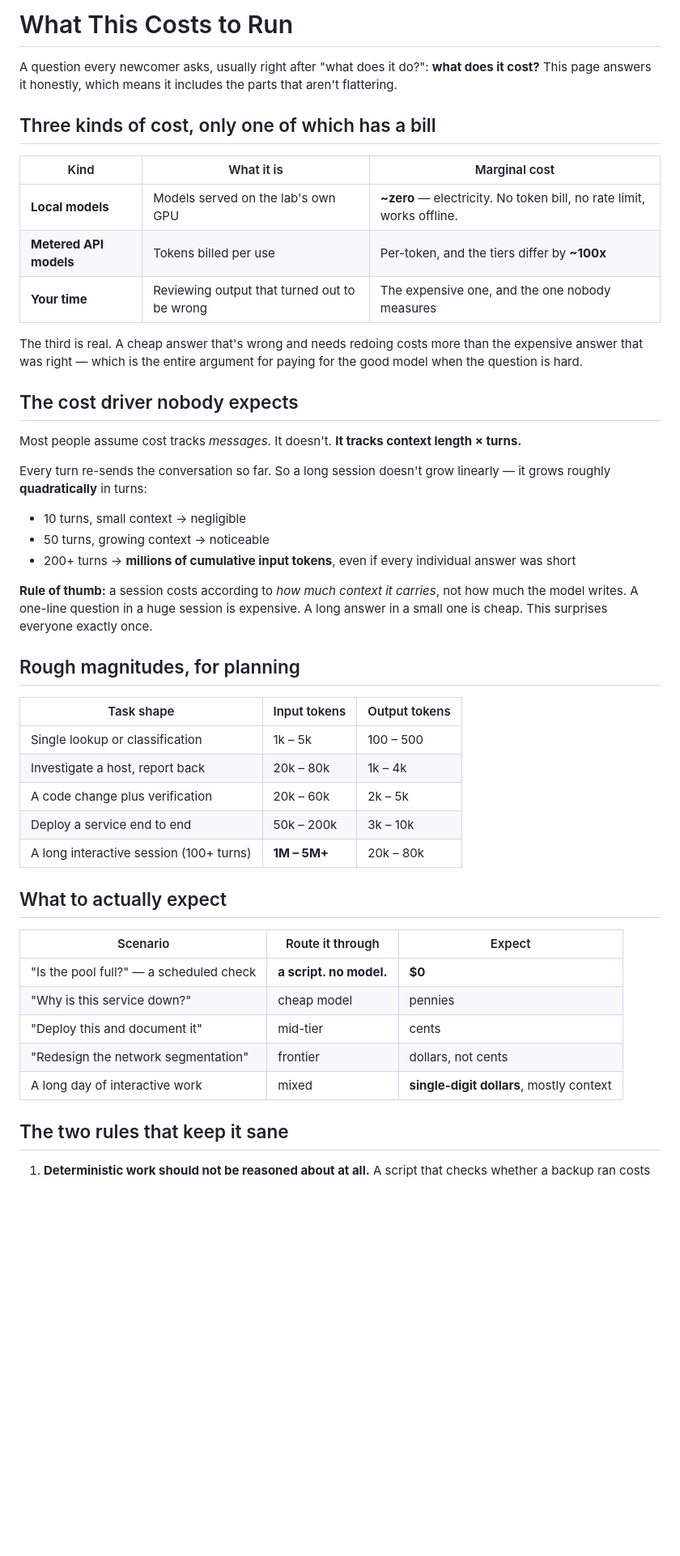
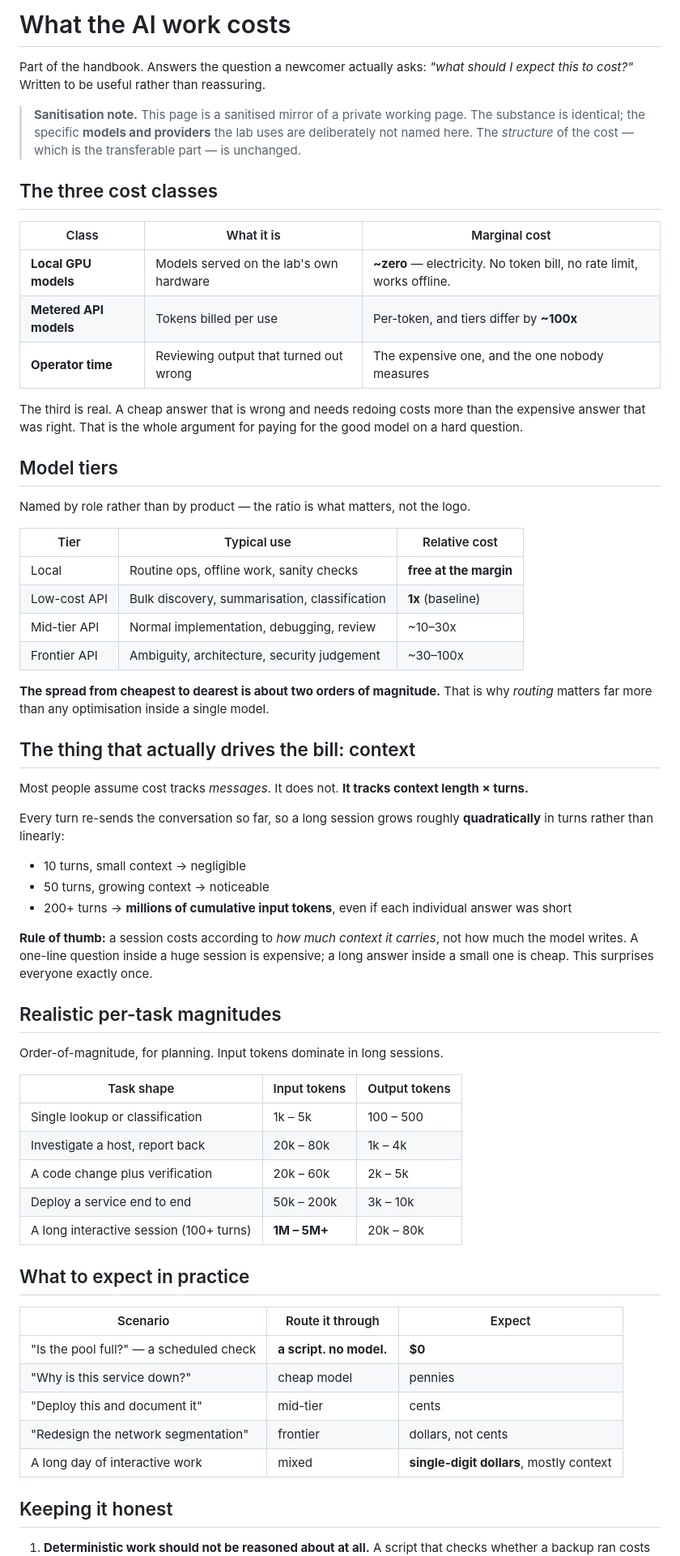
Before and after one commit to steveromine/lab-handbook, a Markdown page: docs/cost-expectations.md, the part around one of its changes. Shown at 81% size. GitHub-like rendering; blank space fills up the shorter version.

Commit message:
docs: cost expectations - sanitised mirror of the private working page

```diff
--- a/docs/cost-expectations.md
+++ b/docs/cost-expectations.md
@@ -1,36 +1,55 @@
-# What This Costs to Run
+# What the AI work costs
 
-A question every newcomer asks, usually right after "what does it do?": **what does it cost?**
-This page answers it honestly, which means it includes the parts that aren't flattering.
+Part of the handbook. Answers the question a newcomer actually asks: *"what should I expect
+this to cost?"* Written to be useful rather than reassuring.
 
-## Three kinds of cost, only one of which has a bill
+> **Sanitisation note.** This page is a sanitised mirror of a private working page. The
+> substance is identical; the specific **models and providers** the lab uses are deliberately
+> not named here. The *structure* of the cost — which is the transferable part — is unchanged.
 
-| Kind | What it is | Marginal cost |
+## The three cost classes
+
+| Class | What it is | Marginal cost |
 |---|---|---|
-| **Local models** | Models served on the lab's own GPU | **~zero** — electricity. No token bill, no rate limit, works offline. |
-| **Metered API models** | Tokens billed per use | Per-token, and the tiers differ by **~100x** |
-| **Your time** | Reviewing output that turned out to be wrong | The expensive one, and the one nobody measures |
+| **Local GPU models** | Models served on the lab's own hardware | **~zero** — electricity. No token bill, no rate limit, works offline. |
+| **Metered API models** | Tokens billed per use | Per-token, and tiers differ by **~100x** |
+| **Operator time** | Reviewing output that turned out wrong | The expensive one, and the one nobody measures |
 
-The third is real. A cheap answer that's wrong and needs redoing costs more than the
-expensive answer that was right — which is the entire argument for paying for the good model
-when the question is hard.
+The third is real. A cheap answer that is wrong and needs redoing costs more than the expensive
+answer that was right. That is the whole argument for paying for the good model on a hard question.
 
-## The cost driver nobody expects
+## Model tiers
 
-Most people assume cost tracks *messages*. It doesn't. **It tracks context length × turns.**
+Named by role rather than by product — the ratio is what matters, not the logo.
 
-Every turn re-sends the conversation so far. So a long session doesn't grow linearly — it
-grows roughly **quadratically** in turns:
+| Tier | Typical use | Relative cost |
+|---|---|---|
+| Local | Routine ops, offline work, sanity checks | **free at the margin** |
+| Low-cost API | Bulk discovery, summarisation, classification | **1x** (baseline) |
+| Mid-tier API | Normal implementation, debugging, review | ~10–30x |
+| Frontier API | Ambiguity, architecture, security judgement | ~30–100x |
+
+**The spread from cheapest to dearest is about two orders of magnitude.** That is why *routing*
+matters far more than any optimisation inside a single model.
+
+## The thing that actually drives the bill: context
+
+Most people assume cost tracks *messages*. It does not. **It tracks context length × turns.**
+
+Every turn re-sends the conversation so far, so a long session grows roughly **quadratically**
+in turns rather than linearly:
 
 - 10 turns, small context → negligible
 - 50 turns, growing context → noticeable
-- 200+ turns → **millions of cumulative input tokens**, even if every individual answer was short
+- 200+ turns → **millions of cumulative input tokens**, even if each individual answer was short
 
-**Rule of thumb:** a session costs according to *how much context it carries*, not how much
-the model writes. A one-line question in a huge session is expensive. A long answer in a
+**Rule of thumb:** a session costs according to *how much context it carries*, not how much the
+model writes. A one-line question inside a huge session is expensive; a long answer inside a
 small one is cheap. This surprises everyone exactly once.
 
-## Rough magnitudes, for planning
+## Realistic per-task magnitudes
+
+Order-of-magnitude, for planning. Input tokens dominate in long sessions.
 
 | Task shape | Input tokens | Output tokens |
 |---|---|---|
@@ -40,7 +59,7 @@ small one is cheap. This surprises everyone exactly once.
 | Deploy a service end to end | 50k – 200k | 3k – 10k |
 | A long interactive session (100+ turns) | **1M – 5M+** | 20k – 80k |
 
-## What to actually expect
+## What to expect in practice
 
 | Scenario | Route it through | Expect |
 |---|---|---|
@@ -50,7 +69,7 @@ small one is cheap. This surprises everyone exactly once.
 | "Redesign the network segmentation" | frontier | dollars, not cents |
 | A long day of interactive work | mixed | **single-digit dollars**, mostly context |
 
-## The two rules that keep it sane
+## Keeping it honest
 
 1. **Deterministic work should not be reasoned about at all.** A script that checks whether a
    backup ran costs nothing and cannot hallucinate. A model narrating a healthy system costs
```
Also changed, not shown: other parts of docs/cost-expectations.md (+15 -11 lines).
